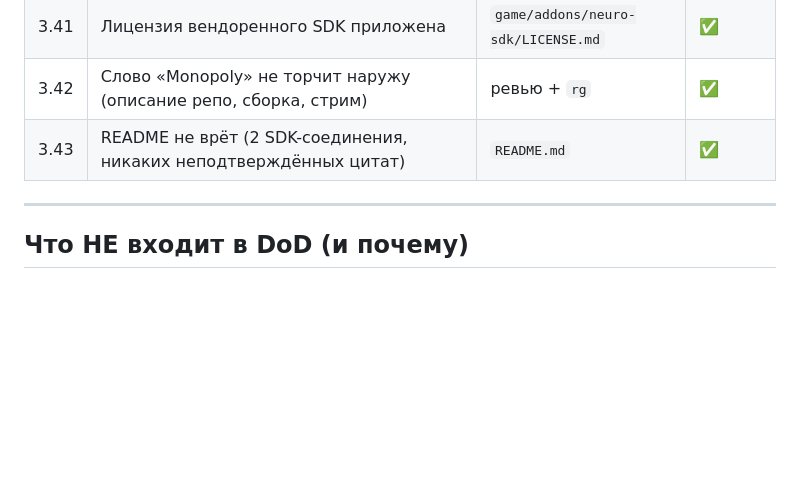
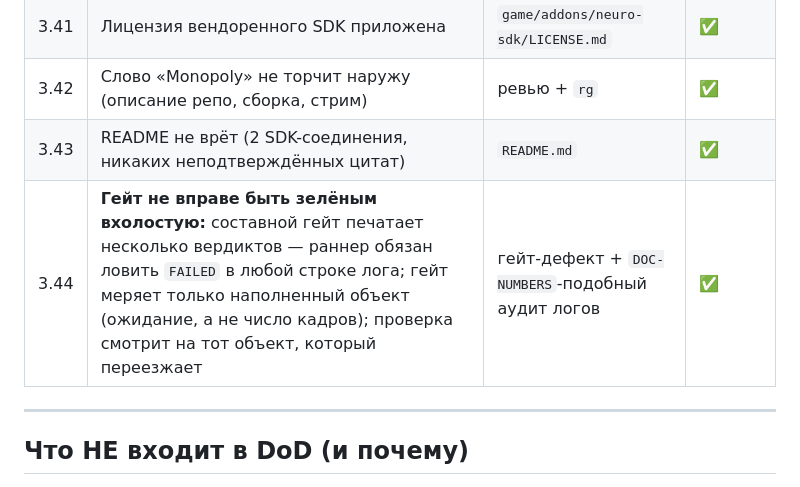
Before and after one commit to kukhtik/neuro-property-trade, a Markdown page: docs/acceptance/definition-of-done.md, the part around the change. Rendered like a GitHub page; blank space fills up the shorter version.

```diff
--- a/docs/acceptance/definition-of-done.md
+++ b/docs/acceptance/definition-of-done.md
@@ -81,6 +81,7 @@
 | 3.41 | Лицензия вендоренного SDK приложена | `game/addons/neuro-sdk/LICENSE.md` | ✅ |
 | 3.42 | Слово «Monopoly» не торчит наружу (описание репо, сборка, стрим) | ревью + `rg` | ✅ |
 | 3.43 | README не врёт (2 SDK-соединения, никаких неподтверждённых цитат) | `README.md` | ✅ |
+| 3.44 | **Гейт не вправе быть зелёным вхолостую:** составной гейт печатает несколько вердиктов — раннер обязан ловить `FAILED` в любой строке лога; гейт меряет только наполненный объект (ожидание, а не число кадров); проверка смотрит на тот объект, который переезжает | гейт-дефект + `DOC-NUMBERS`-подобный аудит логов | ✅ |
 
 ---
 
```
Also changed, not shown: docs/restoration/state-2026-10-22-one-journal.md (+33 -0 lines).
